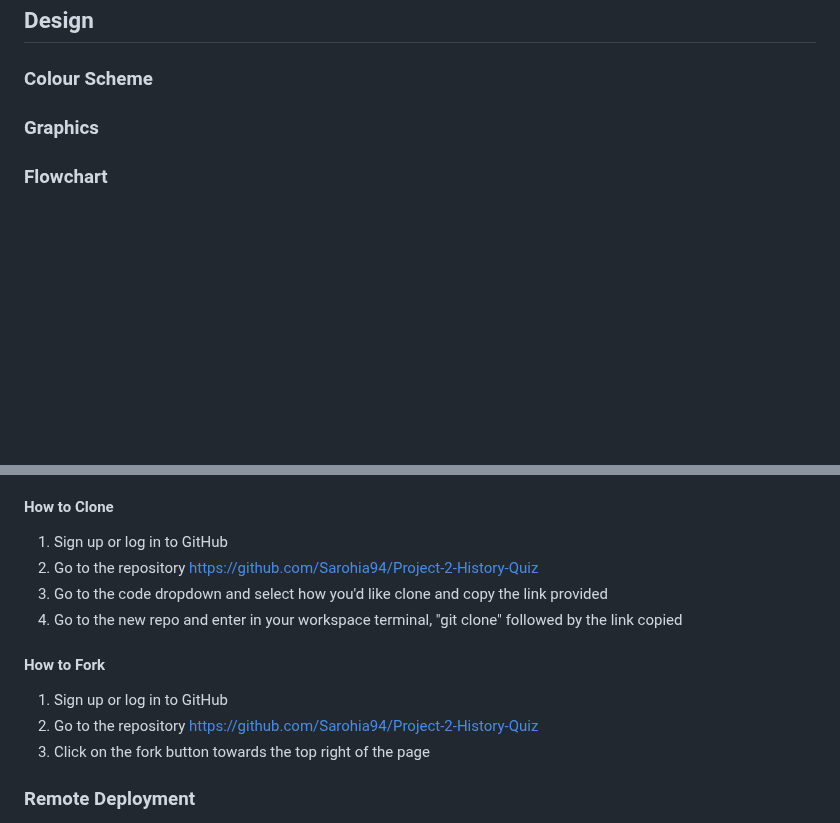
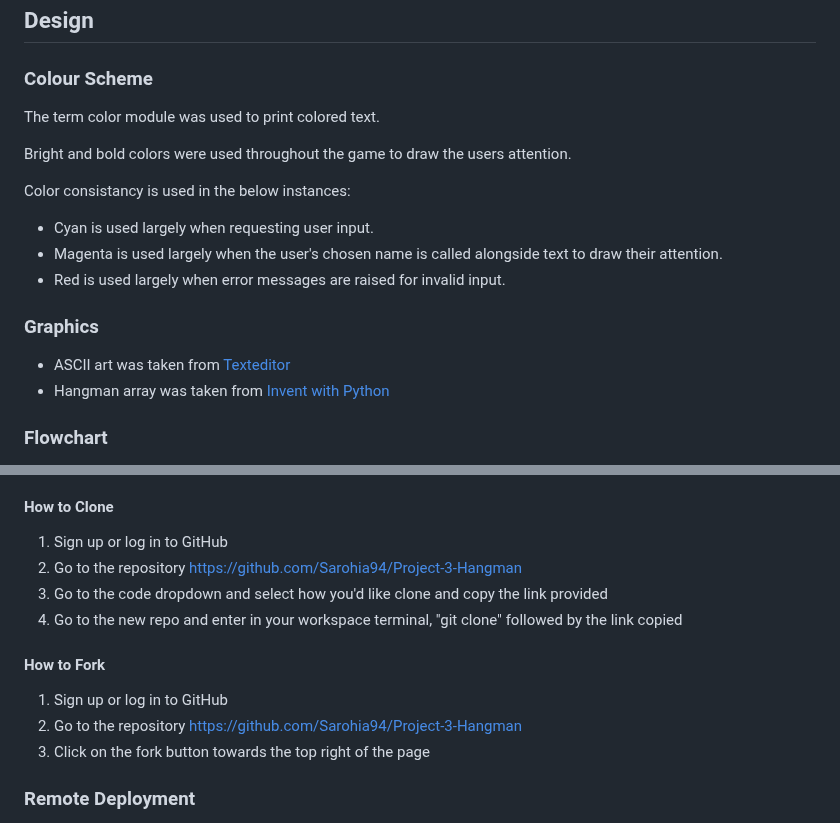
Before and after one commit to Sarohia94/Project-3-Hangman, a Markdown page: README.md, 2 parts joined by grey strips. Drawn GitHub-style; blank space fills up the shorter version.

Commit message:
Amend repository links and update design section

```diff
--- a/README.md
+++ b/README.md
@@ -78,7 +78,17 @@ To assist the user, a hint is provided that words to be guessed in this game are
 ## Design
 
 ### Colour Scheme
+The term color module was used to print colored text.
+
+Bright and bold colors were used throughout the game to draw the users attention.
+
+Color consistancy is used in the below instances:
+* Cyan is used largely when requesting user input.
+* Magenta is used largely when the user's chosen name is called alongside text to draw their attention.
+* Red is used largely when error messages are raised for invalid input.
 
 ### Graphics
+* ASCII art was taken from [Texteditor](https://texteditor.com/gallery/)
+* Hangman array was taken from [Invent with Python](https://inventwithpython.com/invent4thed/chapter8.html)
 
 ### Flowchart
@@ -126,13 +137,13 @@ Issues raised in my project meetings with my mentor [Chris Quinn](https://github
 
 #### How to Clone
 1. Sign up or log in to GitHub
-2. Go to the repository https://github.com/Sarohia94/Project-2-History-Quiz
+2. Go to the repository https://github.com/Sarohia94/Project-3-Hangman
 3. Go to the code dropdown and select how you'd like clone and copy the link provided
 4. Go to the new repo and enter in your workspace terminal, "git clone" followed by the link copied
 
 #### How to Fork
 1. Sign up or log in to GitHub
-2. Go to the repository https://github.com/Sarohia94/Project-2-History-Quiz
+2. Go to the repository https://github.com/Sarohia94/Project-3-Hangman
 3. Click on the fork button towards the top right of the page
 
 ### Remote Deployment
```
Also changed, not shown: other parts of README.md (+2 -2 lines).
